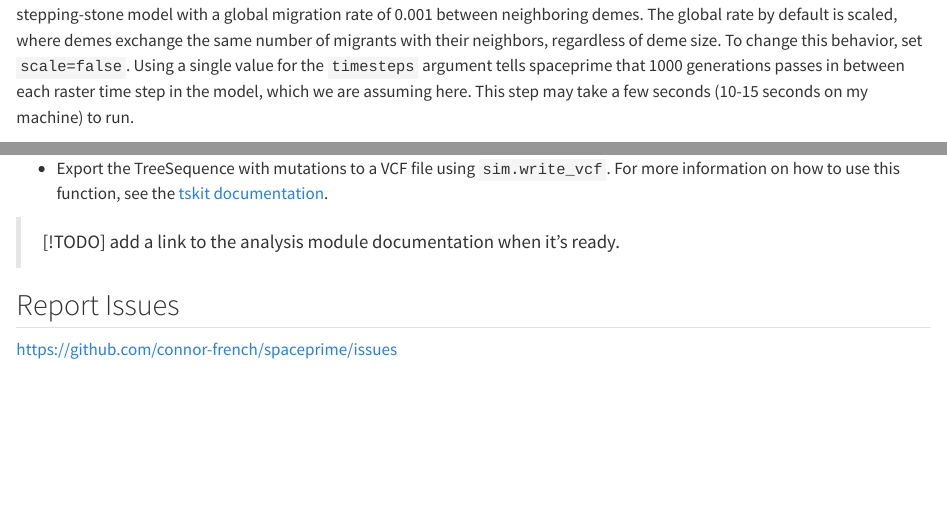
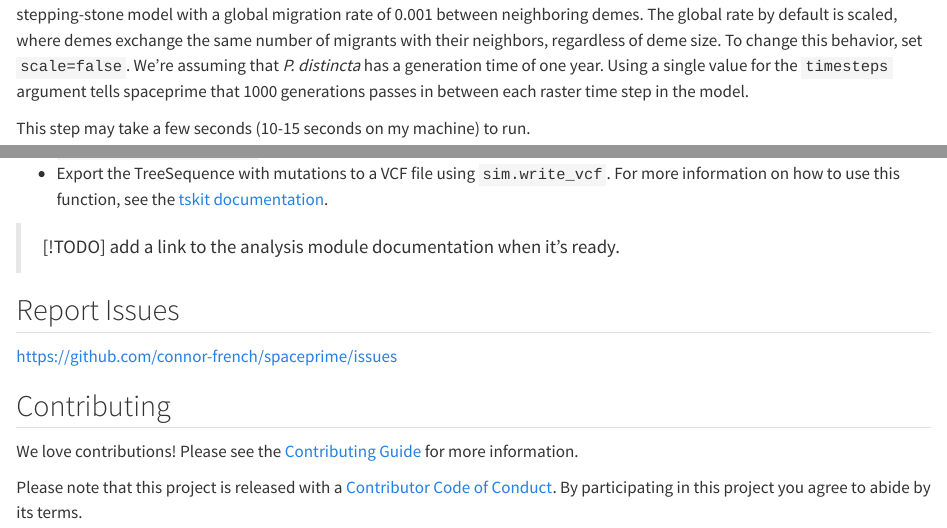
Before and after one commit to connor-french/spaceprime, a Quarto document (docs/index.qmd): the page in a window 1100 px wide, from 3670 px down, and a second part further down, joined at a grey line. Rendered offline with R 4.5, knitr and Pandoc in place of Quarto, with nearby package versions; drawn as R Markdown's standard HTML page in place of the format the file asks for; some code elsewhere in the file could not run offline; long lines of code are wrapped; badge pictures from the web are left out.

Commit message:
update readme with code of conduct and contributing

````diff
--- a/docs/index.qmd
+++ b/docs/index.qmd
@@ -1,7 +1,7 @@
 ---
 title: "*spaceprime*"
 format:
-  gfm:
+  commonmark:
     eval: false
     echo: true
 ---
@@ -176,7 +176,9 @@ Next, we'll convert the habitat suitability values into deme sizes, so each cell
 d = sp.raster_to_demes(r, transformation="linear", max_local_size=1000)
 ```
 
-Now that we have our deme sizes, we can set up the demographic model. The model that *spaceprime* uses is a two-dimensional stepping-stone model  with a global migration rate of 0.001 between neighboring demes. The global rate by default is scaled, where demes exchange the same number of migrants with their neighbors, regardless of deme size. To change this behavior, set `scale=false`. Using a single value for the `timesteps` argument tells spaceprime that 1000 generations passes in between each raster time step in the model, which we are assuming here. This step may take a few seconds (10-15 seconds on my machine) to run.
+Now that we have our deme sizes, we can set up the demographic model. The model that *spaceprime* uses is a two-dimensional stepping-stone model  with a global migration rate of 0.001 between neighboring demes. The global rate by default is scaled, where demes exchange the same number of migrants with their neighbors, regardless of deme size. To change this behavior, set `scale=false`. We're assuming that *P. distincta* has a generation time of one year. Using a single value for the `timesteps` argument tells spaceprime that 1000 generations passes in between each raster time step in the model.
+
+This step may take a few seconds (10-15 seconds on my machine) to run.
 
 ```{python}
 #| label: demography
@@ -304,3 +306,9 @@ From here, you have a few options. You can:
 ## Report Issues
 
 <https://github.com/connor-french/spaceprime/issues>
+
+## Contributing
+
+We love contributions! Please see the [Contributing Guide](contributing.md) for more information.
+
+Please note that this project is released with a [Contributor Code of Conduct](https://github.com/connor-french/spaceprime/blob/main/CODE_OF_CONDUCT.md). By participating in this project you agree to abide by its terms.
````
Also changed, not shown: docs/index.md (deleted), docs/index.qmd (4 more changed lines).
